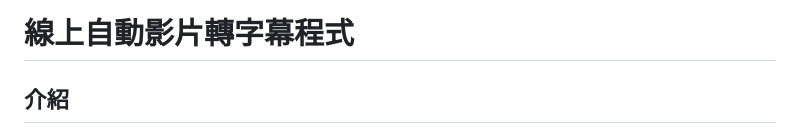
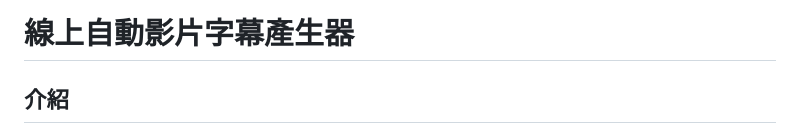
Before and after one commit to KmingLyu/frontend-automatic-subtitle-generator, a Markdown page: README_zh.md, the part around the change printed below. Rendered like a GitHub page.

```diff
--- a/README_zh.md
+++ b/README_zh.md
@@ -1,4 +1,4 @@
-# 線上自動影片轉字幕程式
+# 線上自動影片字幕產生器
 
 ## 介紹
 
```
Also changed, not shown: other parts of README_zh.md (+1 -1 lines), README.md (+1 -1 lines).
